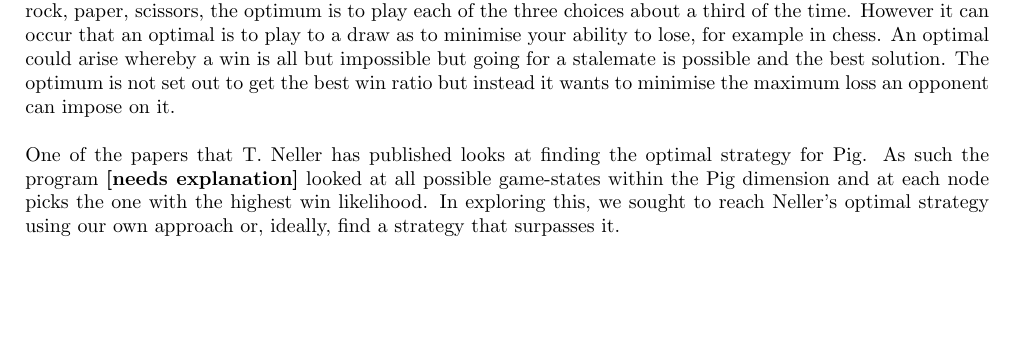
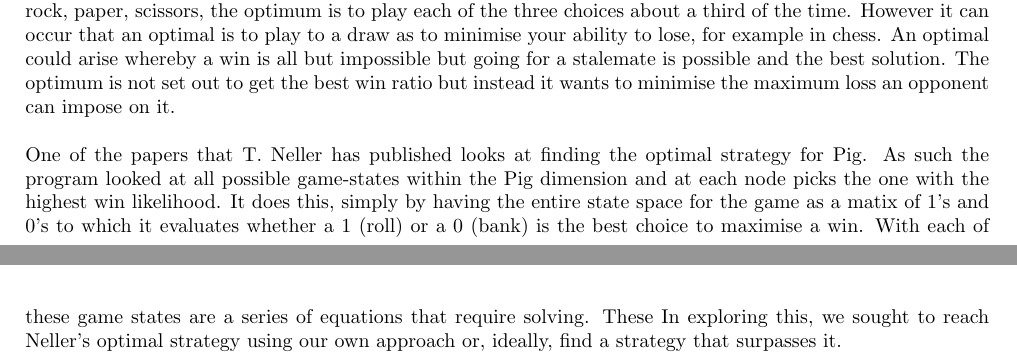
Before and after one commit to Antzy21/Pig-Dice-Game-Analysis, a LaTeX paper (LaTeX Report/Finding the optimal stategy for the dice game 'Pig'.tex): part of page 6 of 32 before the commit and two parts of pages 6 and 7 of 32 after it, the two joined at a grey line, cut so that both start at the same text, the shorter picture padded with empty space. Compiled offline with pdfLaTeX.

Commit message:
OPtimal (2)

```diff
--- a/LaTeX Report/Finding the optimal stategy for the dice game 'Pig'.tex
+++ b/LaTeX Report/Finding the optimal stategy for the dice game 'Pig'.tex
@@ -157,7 +157,7 @@ In \textit{Dice Games Properly Explained}, R. Knizia takes the view of each roll
 An optimal strategy is the strategy that, when played against all other strategies, is the best all-rounder. It will beat most others more than half the time, but may have a few weaknesses. As an example, in a game of rock, paper, scissors, the optimum is to play each of the three choices about a third of the time. However it can occur that an optimal is to play to a draw as to minimise your ability to lose, for example in chess. An optimal could arise whereby a win is all but impossible but going for a stalemate is possible and the best solution. The optimum is not set out to get the best win ratio but instead it wants to minimise the maximum loss an opponent can impose on it.
 \\
 \\
-One of the papers that T. Neller has published looks at finding the optimal strategy for Pig. As such the program \textbf{[needs explanation]} looked at all possible game-states within the Pig dimension and at each node picks the one with the highest win likelihood. In exploring this, we sought to reach Neller's optimal strategy using our own approach or, ideally, find a strategy that surpasses it.
+One of the papers that T. Neller has published looks at finding the optimal strategy for Pig. As such the program looked at all possible game-states within the Pig dimension and at each node picks the one with the highest win likelihood. It does this, simply by having the entire state space for the game as a matix of 1's and 0's to which it evaluates whether a 1 (roll) or a 0 (bank) is the best choice to maximise a win. With each of these game states are a series of equations that require solving. These In exploring this, we sought to reach Neller's optimal strategy using our own approach or, ideally, find a strategy that surpasses it.
 \\
 \\
 Another possible outcome when looking into the optimal strategy (or optimal strategies) is that we find a pair of strategies that, when played against one another, exist in a Nash equilibrium. A Nash equilibrium (named after John Forbes Nash Jr.***Citate instead) is a point in a game space at which two strategies have to get worse against their opponent in order to adapt from their current position. Because of this, it would not be optimal to follow such a path so they remain in that state. This situation is demonstrated well in the prisoner's dilemma. It is defined as the following: \ \textit{If player A confesses and player B fails to confess, then player A goes free. If player A fails to confess but player B confesses, then player A will be convicted and sentenced for the maximum term in jail and player B goes free. If both players confess, then both players will be convicted, but the maximum sentence will not be imposed. If neither player confesses, both players will be framed for another crime in which a conviction is certain.}
```
